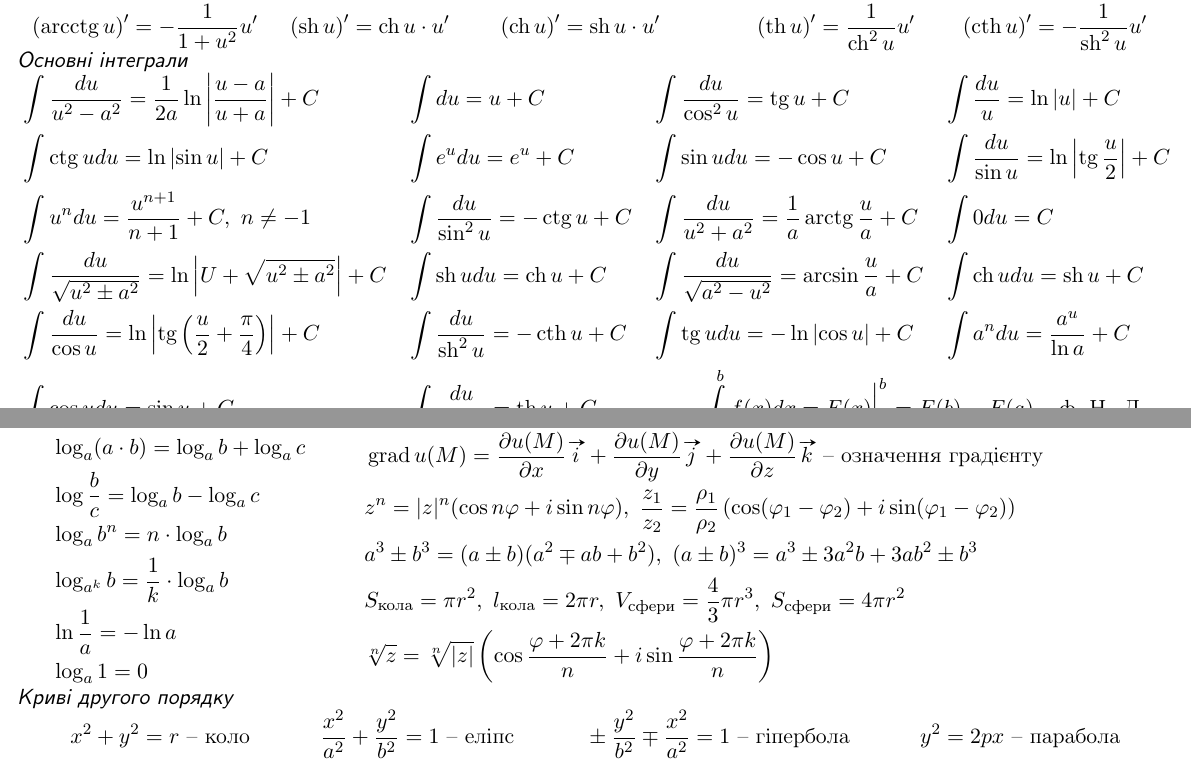
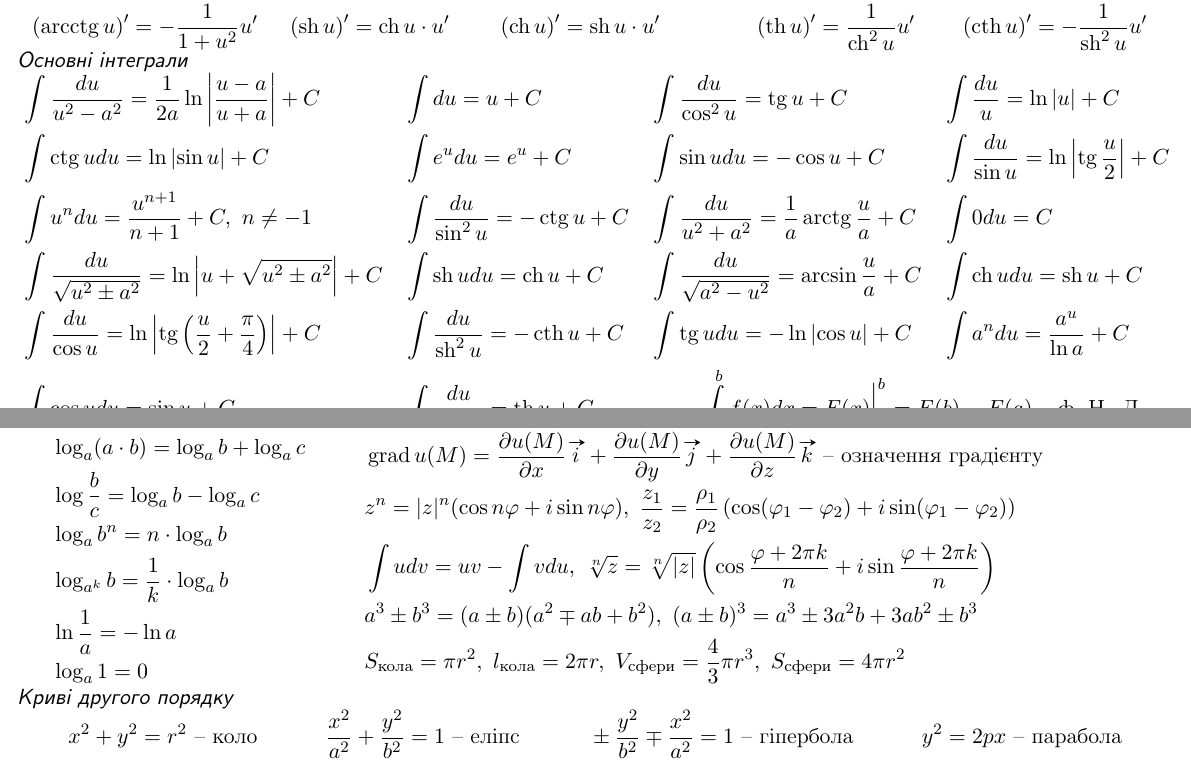
Before and after one commit to Dolfost/math-cheatsheets, a LaTeX paper (calculus.tex): two parts of pages 1 and 2 of 2, joined at a grey line, cut so that both start at the same text. Compiled offline with pdfLaTeX.

Commit message:
Fix typos

```diff
--- a/calculus.tex
+++ b/calculus.tex
@@ -29,7 +29,7 @@
 	& \int \frac{du}{u^2 - a^2}=\frac{1}{2a}\ln\left|\frac{u-a}{u+a}\right|+C & & \int du = u + C & & \int	\frac{du}{\cos^2 u} = \tg u+C & & \int \frac{du}{u}=\ln|u|+C\\
 	& \int \ctg udu = \ln \left|\sin u\right| + C & & \int e^udu = e^u+C & & \int \sin udu= -\cos u + C & &\int \frac{du}{\sin u}=\ln \left|\tg \frac{u}{2}\right| + C\\
 	& \int u^ndu = \frac{u^{n+1}}{n+1}+C,\ n\neq -1 & & \int \frac{du}{\sin^2u}=-\ctg u +C & & \int	\frac{du}{u^2+a^2}=\frac{1}{a}\arctg\frac{u}{a}+C & & \int 0du=C\\
-	& \int	\frac{du}{\sqrt{u^2\pm a^2}}=\ln\left|U+\sqrt{u^2\pm a^2}\right| +C & & \int \sh udu=\ch u+C & & \int	\frac{du}{\sqrt{a^2-u^2}}=\arcsin\frac{u}{a}+C & & \int \ch udu = \sh u + C\\
+	& \int	\frac{du}{\sqrt{u^2\pm a^2}}=\ln\left|u+\sqrt{u^2\pm a^2}\right| +C & & \int \sh udu=\ch u+C & & \int	\frac{du}{\sqrt{a^2-u^2}}=\arcsin\frac{u}{a}+C & & \int \ch udu = \sh u + C\\
 	& \int \frac{du}{\cos u} = \ln \left|\tg\left(\frac{u}{2}+\frac{\pi}{4}\right)\right| + C & & \int \frac{du}{\sh^2u}=-\cth u +C & & \int \tg udu = -\ln\left|\cos u \right| + C & &\int a^ndu = \frac{a^u}{\ln a}+C\\
 	&  \int \cos udu = \sin u +C & &  \int \frac{du}{\ch^2u}=\th u + C & & \span\span \int\limits_a^bf(x)dx=F(x)\biggr|_a^b=F(b)-F(a)\text{ -- ф. Н.--Л.}%
 \end{align*}
@@ -73,13 +73,13 @@
 		& f(x) = f(0)+\frac{f'(0)}{1!}x+\frac{f''(0)}{2!}x^2+\dots+\frac{f^{(n)}(0)}{n!}x^n+\frac{f^{(n+1)}(c)}{(n+1)!}x^{n+1}\text{ -- ф. М.}\\
 		& \grad u(M) = \frac{\partial u(M)}{\partial x}\vv{i}+\frac{\partial u (M)}{\partial y}\vv{j} + \frac{\partial u (M)}{\partial z}\vv{k}\text{ -- означення градієнту}\\
 		& z^n=|z|^n(\cos n\varphi+i\sin n\varphi),\ \frac{z_1}{z_2} = \frac{\rho_1}{\rho_2}\left(\cos(\varphi_1-\varphi_2)+i\sin(\varphi_1-\varphi_2)\right)\\
+		& \int udv=uv-\int vdu,\ \sqrt[n]{z}=\sqrt[n]{|z|}\left(\cos\frac{\varphi+2\pi k}{n}+i\sin\frac{\varphi+2\pi k}{n}\right)\\
 		& a^3\pm b^3=(a\pm b)(a^2\mp ab+b^2),\ (a\pm b)^3=a^3 \pm  3a^2b + 3ab^2 \pm  b^3\\
-		& S_{\text{кола}}=\pi r^2,\ l_{\text{кола}}=2\pi r,\ V_{\text{сфери}}=\frac{4}{3}\pi r^3,\ S_{\text{сфери}} = 4\pi r^2\\
-		& \sqrt[n]{z}=\sqrt[n]{|z|}\left(\cos\frac{\varphi+2\pi k}{n}+i\sin\frac{\varphi+2\pi k}{n}\right)
+		& S_{\text{кола}}=\pi r^2,\ l_{\text{кола}}=2\pi r,\ V_{\text{сфери}}=\frac{4}{3}\pi r^3,\ S_{\text{сфери}} = 4\pi r^2
 	\end{align*}
 \end{minipage}
 \cheattitle{Криві другого порядку}
 \begin{align*}
-	& x^2+y^2 = r\text{ -- коло} & & \frac{x^2}{a^2}+\frac{y^2}{b^2}=1\text{ -- еліпс} & & \pm\frac{y^2}{b^2}\mp\frac{x^2}{a^2}=1\text{ -- гіпербола} & & y^2=2px\text{ -- парабола}
+	& x^2+y^2 = r^2\text{ -- коло} & & \frac{x^2}{a^2}+\frac{y^2}{b^2}=1\text{ -- еліпс} & & \pm\frac{y^2}{b^2}\mp\frac{x^2}{a^2}=1\text{ -- гіпербола} & & y^2=2px\text{ -- парабола}
 \end{align*}
 \end{document}
```
